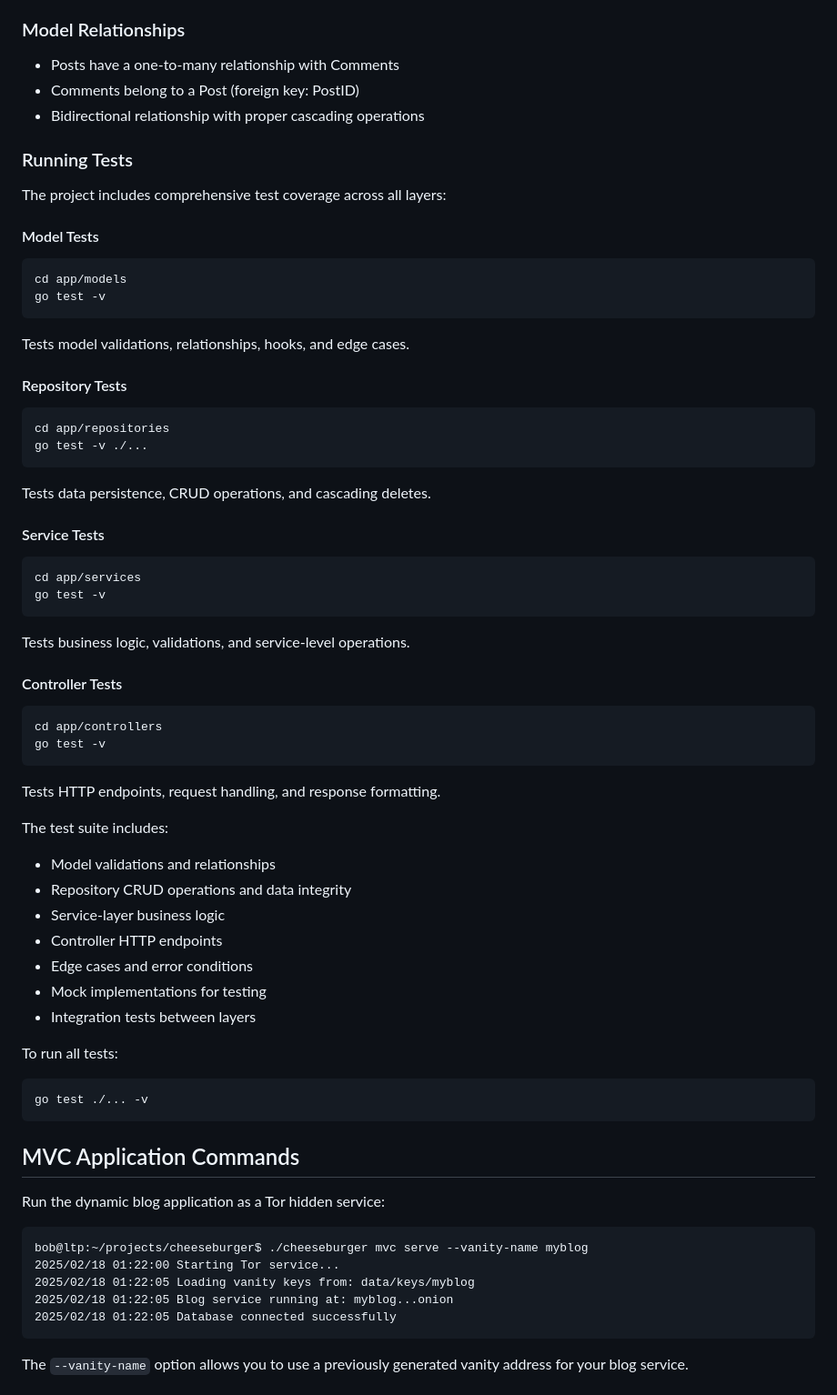
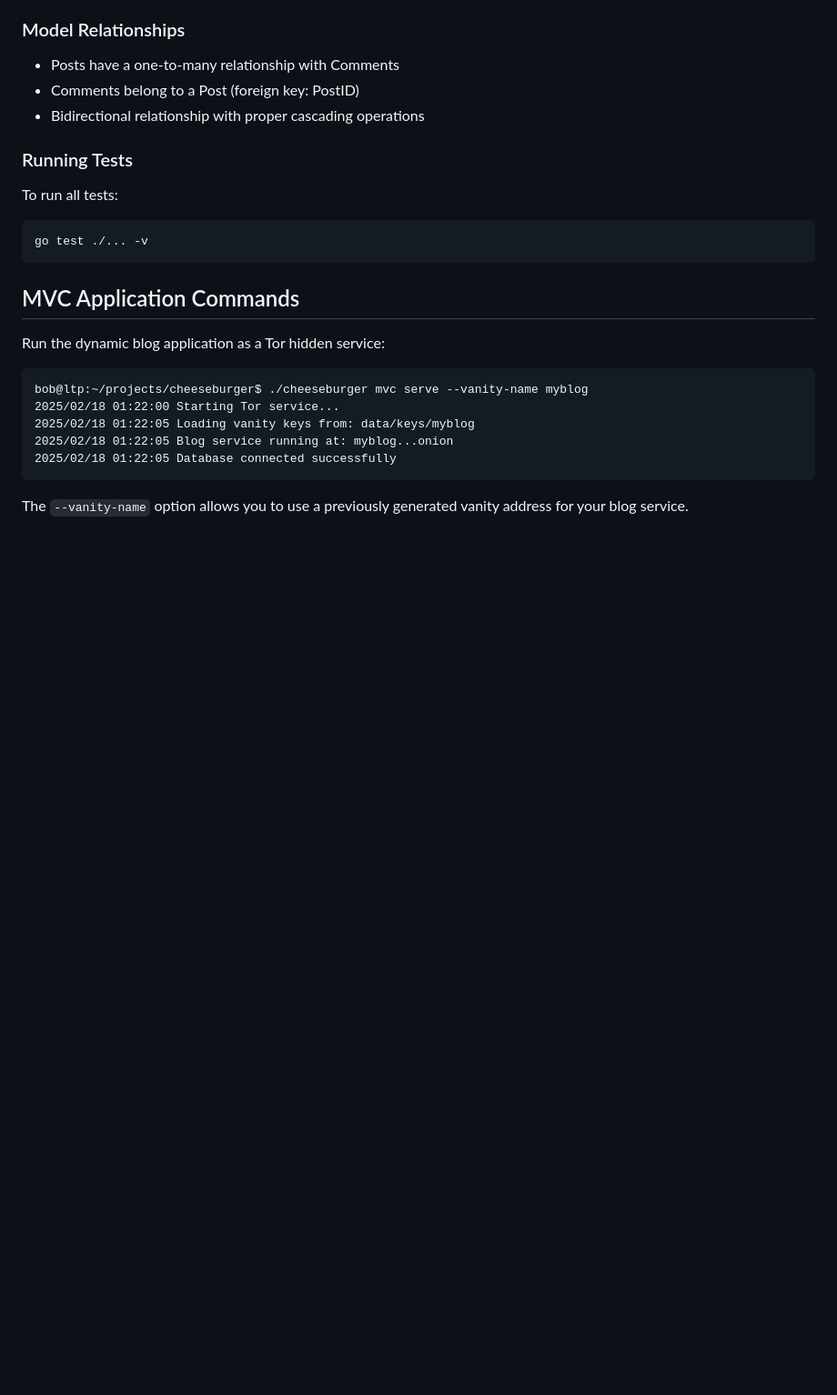
Before and after one commit to RhettCreighton/cheeseburger, a Markdown page: README.md, the part around the change. Shown at 91% size. Drawn GitHub-style; blank space fills up the shorter version.

Commit message:
reduce readme

````diff
--- a/README.md
+++ b/README.md
@@ -93,45 +93,6 @@ The application implements strict validation rules for data integrity:
 
 ### Running Tests
 
-The project includes comprehensive test coverage across all layers:
-
-#### Model Tests
-```bash
-cd app/models
-go test -v
-```
-Tests model validations, relationships, hooks, and edge cases.
-
-#### Repository Tests
-```bash
-cd app/repositories
-go test -v ./...
-```
-Tests data persistence, CRUD operations, and cascading deletes.
-
-#### Service Tests
-```bash
-cd app/services
-go test -v
-```
-Tests business logic, validations, and service-level operations.
-
-#### Controller Tests
-```bash
-cd app/controllers
-go test -v
-```
-Tests HTTP endpoints, request handling, and response formatting.
-
-The test suite includes:
-- Model validations and relationships
-- Repository CRUD operations and data integrity
-- Service-layer business logic
-- Controller HTTP endpoints
-- Edge cases and error conditions
-- Mock implementations for testing
-- Integration tests between layers
-
 To run all tests:
 ```bash
 go test ./... -v
````
